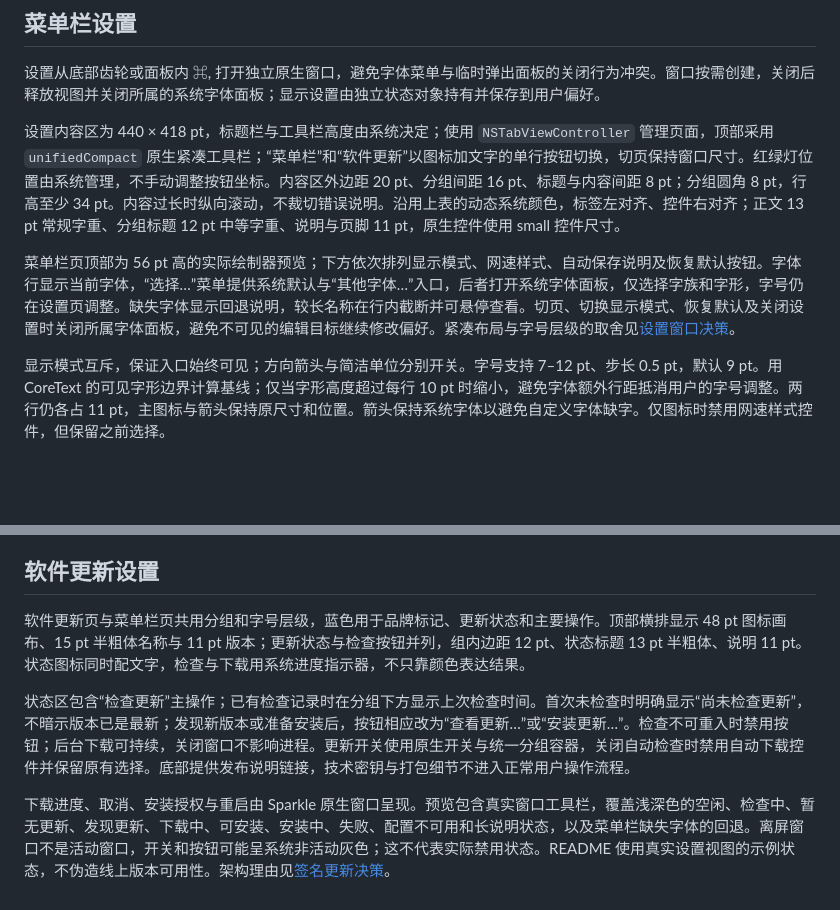
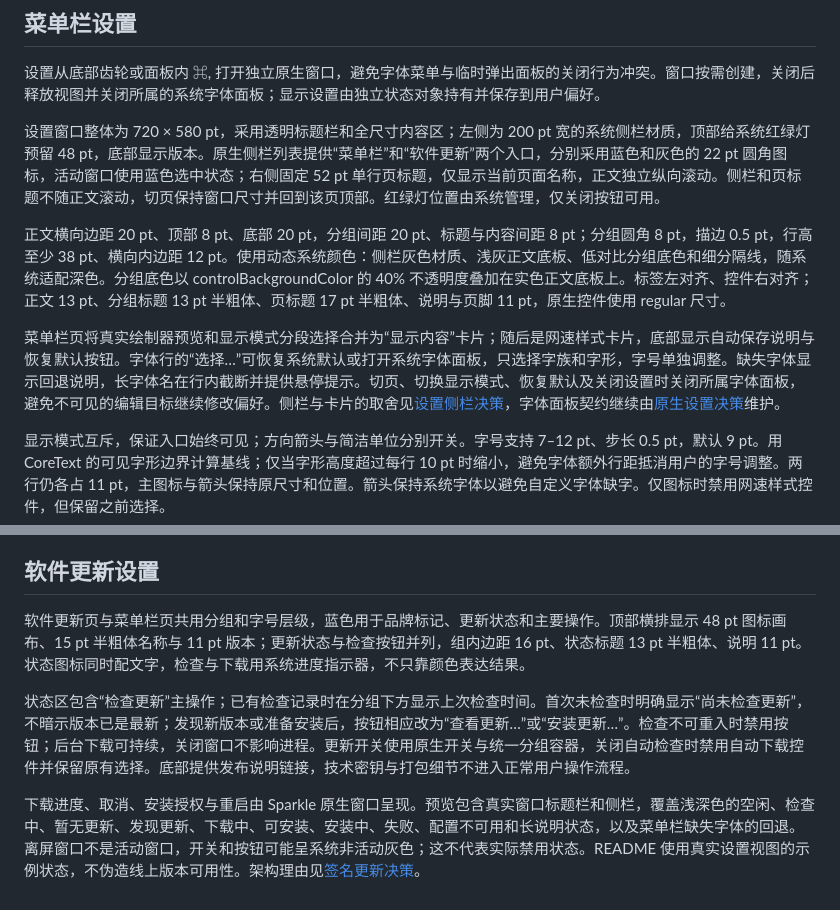
Before and after one commit to hygao1024/net-bar, a Markdown page: docs/interface-design.md, 2 parts joined by grey strips. Rendered like a GitHub page; blank space fills up the shorter version.

```diff
--- a/docs/interface-design.md
+++ b/docs/interface-design.md
@@ -75,9 +75,11 @@
 
 设置从底部齿轮或面板内 ⌘, 打开独立原生窗口，避免字体菜单与临时弹出面板的关闭行为冲突。窗口按需创建，关闭后释放视图并关闭所属的系统字体面板；显示设置由独立状态对象持有并保存到用户偏好。
 
-设置内容区为 440 × 418 pt，标题栏与工具栏高度由系统决定；使用 `NSTabViewController` 管理页面，顶部采用 `unifiedCompact` 原生紧凑工具栏；“菜单栏”和“软件更新”以图标加文字的单行按钮切换，切页保持窗口尺寸。红绿灯位置由系统管理，不手动调整按钮坐标。内容区外边距 20 pt、分组间距 16 pt、标题与内容间距 8 pt；分组圆角 8 pt，行高至少 34 pt。内容过长时纵向滚动，不裁切错误说明。沿用上表的动态系统颜色，标签左对齐、控件右对齐；正文 13 pt 常规字重、分组标题 12 pt 中等字重、说明与页脚 11 pt，原生控件使用 small 控件尺寸。
+设置窗口整体为 720 × 580 pt，采用透明标题栏和全尺寸内容区；左侧为 200 pt 宽的系统侧栏材质，顶部给系统红绿灯预留 48 pt，底部显示版本。原生侧栏列表提供“菜单栏”和“软件更新”两个入口，分别采用蓝色和灰色的 22 pt 圆角图标，活动窗口使用蓝色选中状态；右侧固定 52 pt 单行页标题，仅显示当前页面名称，正文独立纵向滚动。侧栏和页标题不随正文滚动，切页保持窗口尺寸并回到该页顶部。红绿灯位置由系统管理，仅关闭按钮可用。
 
-菜单栏页顶部为 56 pt 高的实际绘制器预览；下方依次排列显示模式、网速样式、自动保存说明及恢复默认按钮。字体行显示当前字体，“选择…”菜单提供系统默认与“其他字体…”入口，后者打开系统字体面板，仅选择字族和字形，字号仍在设置页调整。缺失字体显示回退说明，较长名称在行内截断并可悬停查看。切页、切换显示模式、恢复默认及关闭设置时关闭所属字体面板，避免不可见的编辑目标继续修改偏好。紧凑布局与字号层级的取舍见[设置窗口决策](notes/implemented/feature/2026-10-23-compact-settings.md)。
+正文横向边距 20 pt、顶部 8 pt、底部 20 pt，分组间距 20 pt、标题与内容间距 8 pt；分组圆角 8 pt，描边 0.5 pt，行高至少 38 pt、横向内边距 12 pt。使用动态系统颜色：侧栏灰色材质、浅灰正文底板、低对比分组底色和细分隔线，随系统适配深色。分组底色以 controlBackgroundColor 的 40% 不透明度叠加在实色正文底板上。标签左对齐、控件右对齐；正文 13 pt、分组标题 13 pt 半粗体、页标题 17 pt 半粗体、说明与页脚 11 pt，原生控件使用 regular 尺寸。
+
+菜单栏页将真实绘制器预览和显示模式分段选择合并为“显示内容”卡片；随后是网速样式卡片，底部显示自动保存说明与恢复默认按钮。字体行的“选择…”可恢复系统默认或打开系统字体面板，只选择字族和字形，字号单独调整。缺失字体显示回退说明，长字体名在行内截断并提供悬停提示。切页、切换显示模式、恢复默认及关闭设置时关闭所属字体面板，避免不可见的编辑目标继续修改偏好。侧栏与卡片的取舍见[设置侧栏决策](notes/implemented/feature/2026-10-31-sidebar-settings.md)，字体面板契约继续由[原生设置决策](notes/implemented/feature/2026-10-23-compact-settings.md)维护。
 
 显示模式互斥，保证入口始终可见；方向箭头与简洁单位分别开关。字号支持 7–12 pt、步长 0.5 pt，默认 9 pt。用 CoreText 的可见字形边界计算基线；仅当字形高度超过每行 10 pt 时缩小，避免字体额外行距抵消用户的字号调整。两行仍各占 11 pt，主图标与箭头保持原尺寸和位置。箭头保持系统字体以避免自定义字体缺字。仅图标时禁用网速样式控件，但保留之前选择。
 
@@ -87,8 +89,8 @@
 
 ## 软件更新设置
 
-软件更新页与菜单栏页共用分组和字号层级，蓝色用于品牌标记、更新状态和主要操作。顶部横排显示 48 pt 图标画布、15 pt 半粗体名称与 11 pt 版本；更新状态与检查按钮并列，组内边距 12 pt、状态标题 13 pt 半粗体、说明 11 pt。状态图标同时配文字，检查与下载用系统进度指示器，不只靠颜色表达结果。
+软件更新页与菜单栏页共用分组和字号层级，蓝色用于品牌标记、更新状态和主要操作。顶部横排显示 48 pt 图标画布、15 pt 半粗体名称与 11 pt 版本；更新状态与检查按钮并列，组内边距 16 pt、状态标题 13 pt 半粗体、说明 11 pt。状态图标同时配文字，检查与下载用系统进度指示器，不只靠颜色表达结果。
 
 状态区包含“检查更新”主操作；已有检查记录时在分组下方显示上次检查时间。首次未检查时明确显示“尚未检查更新”，不暗示版本已是最新；发现新版本或准备安装后，按钮相应改为“查看更新…”或“安装更新…”。检查不可重入时禁用按钮；后台下载可持续，关闭窗口不影响进程。更新开关使用原生开关与统一分组容器，关闭自动检查时禁用自动下载控件并保留原有选择。底部提供发布说明链接，技术密钥与打包细节不进入正常用户操作流程。
 
-下载进度、取消、安装授权与重启由 Sparkle 原生窗口呈现。预览包含真实窗口工具栏，覆盖浅深色的空闲、检查中、暂无更新、发现更新、下载中、可安装、安装中、失败、配置不可用和长说明状态，以及菜单栏缺失字体的回退。离屏窗口不是活动窗口，开关和按钮可能呈系统非活动灰色；这不代表实际禁用状态。README 使用真实设置视图的示例状态，不伪造线上版本可用性。架构理由见[签名更新决策](notes/implemented/architecture/2026-10-23-sparkle-updates.md)。
+下载进度、取消、安装授权与重启由 Sparkle 原生窗口呈现。预览包含真实窗口标题栏和侧栏，覆盖浅深色的空闲、检查中、暂无更新、发现更新、下载中、可安装、安装中、失败、配置不可用和长说明状态，以及菜单栏缺失字体的回退。离屏窗口不是活动窗口，开关和按钮可能呈系统非活动灰色；这不代表实际禁用状态。README 使用真实设置视图的示例状态，不伪造线上版本可用性。架构理由见[签名更新决策](notes/implemented/architecture/2026-10-23-sparkle-updates.md)。
```
Also changed, not shown: AGENTS.md (+1 -1 lines), README.md (+3 -3 lines), docs/images/menu-bar-settings.png, docs/images/software-update.png, 5 other files.
